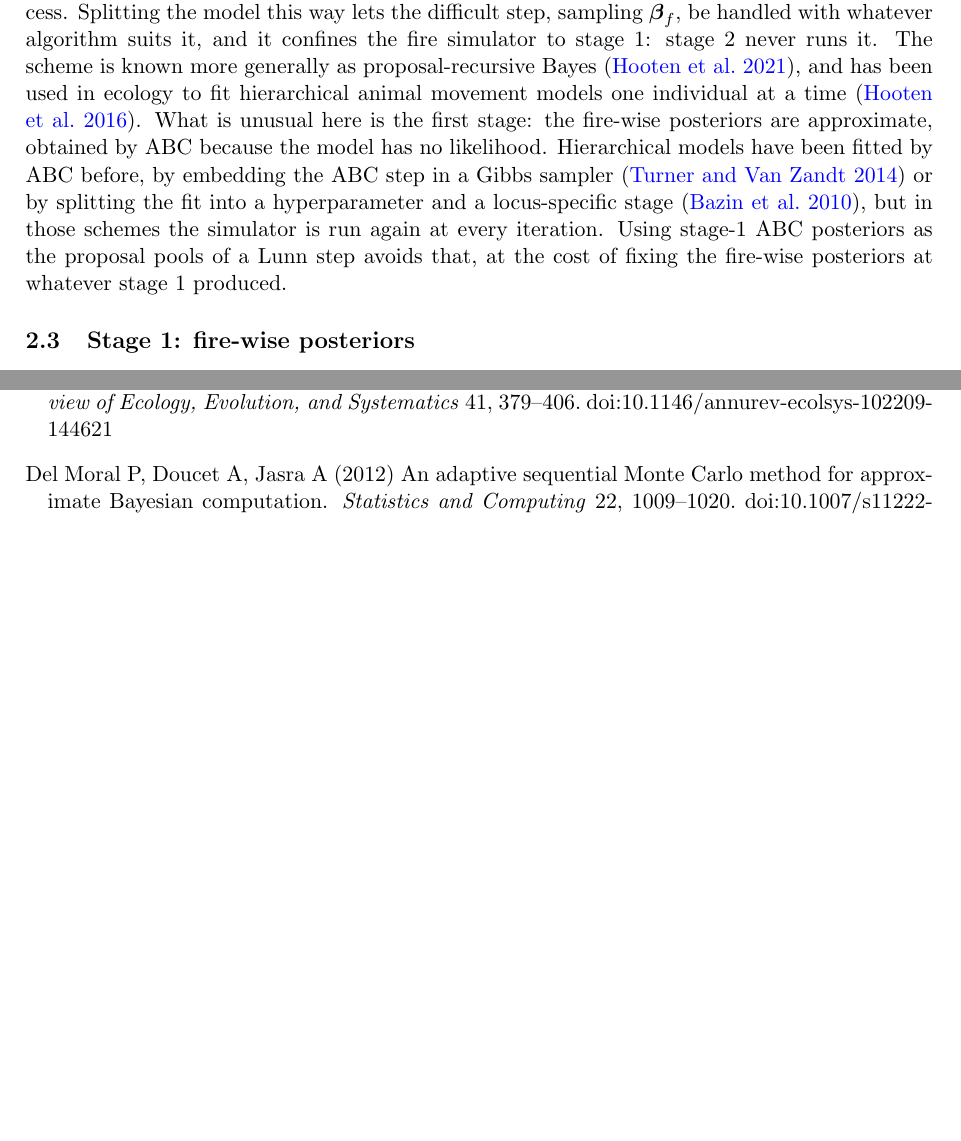
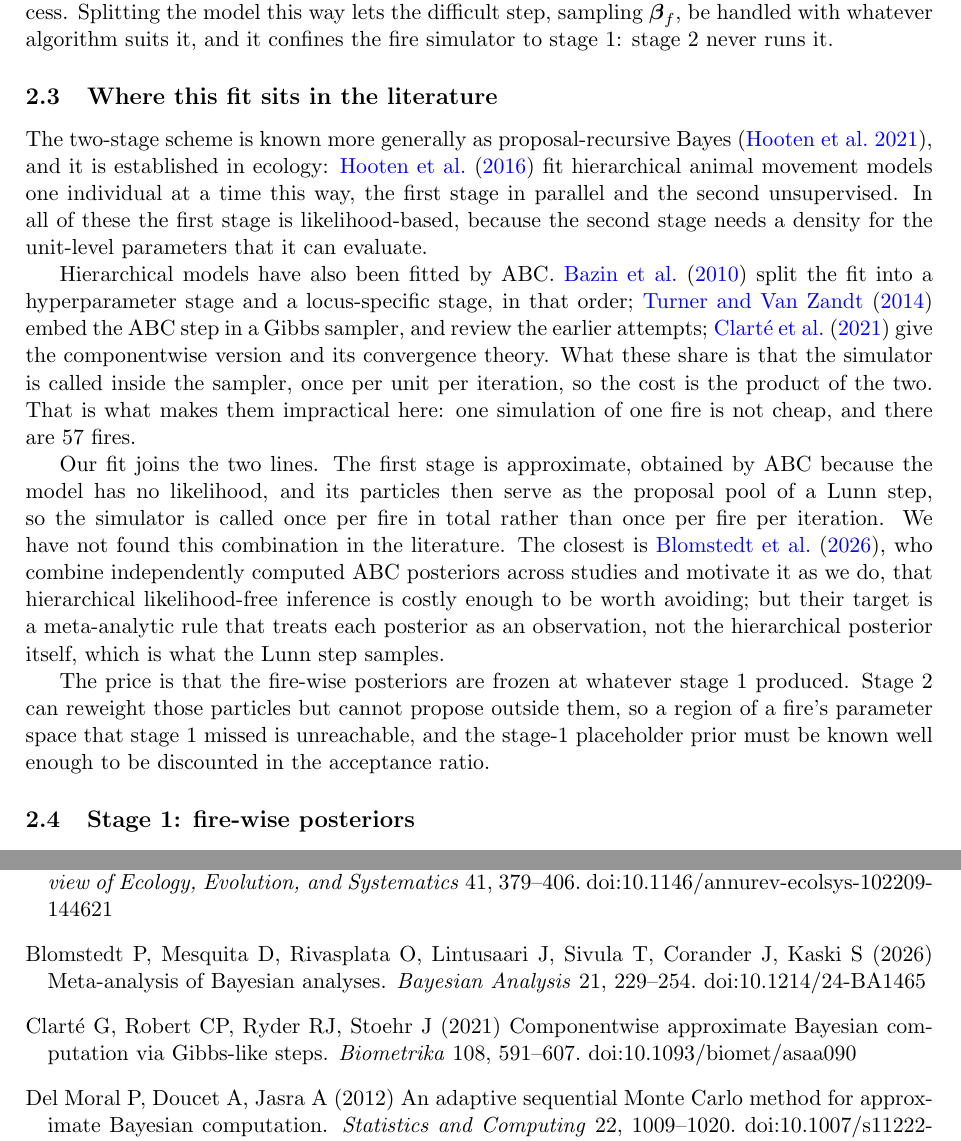
Before and after one commit to barberaivan/fire-regime-sim-patagonia, a LaTeX document (manuscript-spread/ijwf/supplementary.tex, which reads manuscript-spread/ijwf/references.bib): two parts of pages 5 and 16 of 17, joined at a grey line, cut so that both start at the same text, the shorter picture padded with empty space. Compiled offline with pdfLaTeX.

Commit message:
The two-stage ABC fit is claimed as new, with the evidence behind it
John et al. (2021) do not do what we do: they marginalise the unit-level
parameters and infer only the hyperparameters ("the goal is to approximate
pi(theta|Y) instead of pi(X|Y)"), with the speedup coming from a polynomial
chaos surrogate. No unit posteriors, no two stages. Left out, and it is a
preprint besides.

The two literatures barely touch. Of the papers citing Lunn et al. (2013),
one mentions ABC; of those citing Hooten's two papers, none do. Every
hierarchical ABC scheme found calls the simulator inside the sampler, once per
unit per iteration: Bazin et al. (2010), Turner and Van Zandt (2014), and now
Clarte et al. (2021), whose ABC-Gibbs algorithm makes it explicit. Every
two-stage scheme assumes a likelihood in stage 1, because stage 2 needs a
density it can evaluate.

The closest work is Blomstedt et al. (2026), who combine independently
computed ABC posteriors and motivate it exactly as we do. They are cited and
distinguished: their target is a meta-analytic rule over posteriors treated as
observations, not the hierarchical posterior the Lunn step samples.

Main text now claims the estimation method as new (17 words to spare under the
6000 limit). The supplementary gets a section, "Where this fit sits in the
literature", that lays out both lines, the claim, and its price: stage 2 can
reweight the stage-1 particles but never propose outside them.

Co-Authored-By: Claude Opus 5 <noreply@anthropic.com>
Claude-Session: https://claude.ai/code/session_013aWF8vkvSrM2tMiJbbZtn8

```diff
--- a/manuscript-spread/ijwf/references.bib
+++ b/manuscript-spread/ijwf/references.bib
@@ -775,0 +783 @@
+  doi     = {10.1093/biomet/asaa090}
--- a/manuscript-spread/ijwf/supplementary.tex
+++ b/manuscript-spread/ijwf/supplementary.tex
@@ -293,16 +293,37 @@ for each fire under a placeholder prior, and stage 2 combines those samples to e
 the hyperparameters, discounting the placeholder prior in the process. Splitting the model
 this way lets the difficult step, sampling $\boldsymbol{\beta}_f$, be handled with
 whatever algorithm suits it, and it confines the fire simulator to stage 1: stage 2 never
-runs it. The scheme is known more generally as proposal-recursive Bayes
-\citep{hooten2021making}, and has been used in ecology to fit hierarchical animal movement
-models one individual at a time \citep{hooten2016hierarchical}. What is unusual here is the
-first stage: the fire-wise posteriors are approximate, obtained by ABC because the model has
-no likelihood. Hierarchical models have been fitted by ABC before, by embedding the ABC step
-in a Gibbs sampler \citep{turner2014hierarchical} or by splitting the fit into a
-hyperparameter and a locus-specific stage \citep{bazin2010likelihood}, but in those schemes
-the simulator is run again at every iteration. Using stage-1 ABC posteriors as the proposal
-pools of a Lunn step avoids that, at the cost of fixing the fire-wise posteriors at whatever
-stage 1 produced.
+runs it.
+
+\subsection{Where this fit sits in the literature}
+
+The two-stage scheme is known more generally as proposal-recursive Bayes
+\citep{hooten2021making}, and it is established in ecology: \citet{hooten2016hierarchical}
+fit hierarchical animal movement models one individual at a time this way, the first stage in
+parallel and the second unsupervised. In all of these the first stage is likelihood-based,
+because the second stage needs a density for the unit-level parameters that it can evaluate.
+
+Hierarchical models have also been fitted by ABC. \citet{bazin2010likelihood} split the fit
+into a hyperparameter stage and a locus-specific stage, in that order;
+\citet{turner2014hierarchical} embed the ABC step in a Gibbs sampler, and review the earlier
+attempts; \citet{clarte2021componentwise} give the componentwise version and its convergence
+theory. What these share is that the simulator is called inside the sampler, once per unit per
+iteration, so the cost is the product of the two. That is what makes them impractical here:
+one simulation of one fire is not cheap, and there are 57 fires.
+
+Our fit joins the two lines. The first stage is approximate, obtained by ABC because the model
+has no likelihood, and its particles then serve as the proposal pool of a Lunn step, so the
+simulator is called once per fire in total rather than once per fire per iteration. We have not
+found this combination in the literature. The closest is \citet{blomstedt2026meta}, who
+combine independently computed ABC posteriors across studies and motivate it as we do, that
+hierarchical likelihood-free inference is costly enough to be worth avoiding; but their target
+is a meta-analytic rule that treats each posterior as an observation, not the hierarchical
+posterior itself, which is what the Lunn step samples.
+
+The price is that the fire-wise posteriors are frozen at whatever stage 1 produced. Stage 2
+can reweight those particles but cannot propose outside them, so a region of a fire's
+parameter space that stage 1 missed is unreachable, and the stage-1 placeholder prior must be
+known well enough to be discounted in the acceptance ratio.
 
 \subsection{Stage 1: fire-wise posteriors}
 
```
Also changed, not shown: manuscript-spread/ijwf/spread-paper.tex (+9 -7 lines), manuscript-spread/ijwf/references.bib (19 more changed lines).
